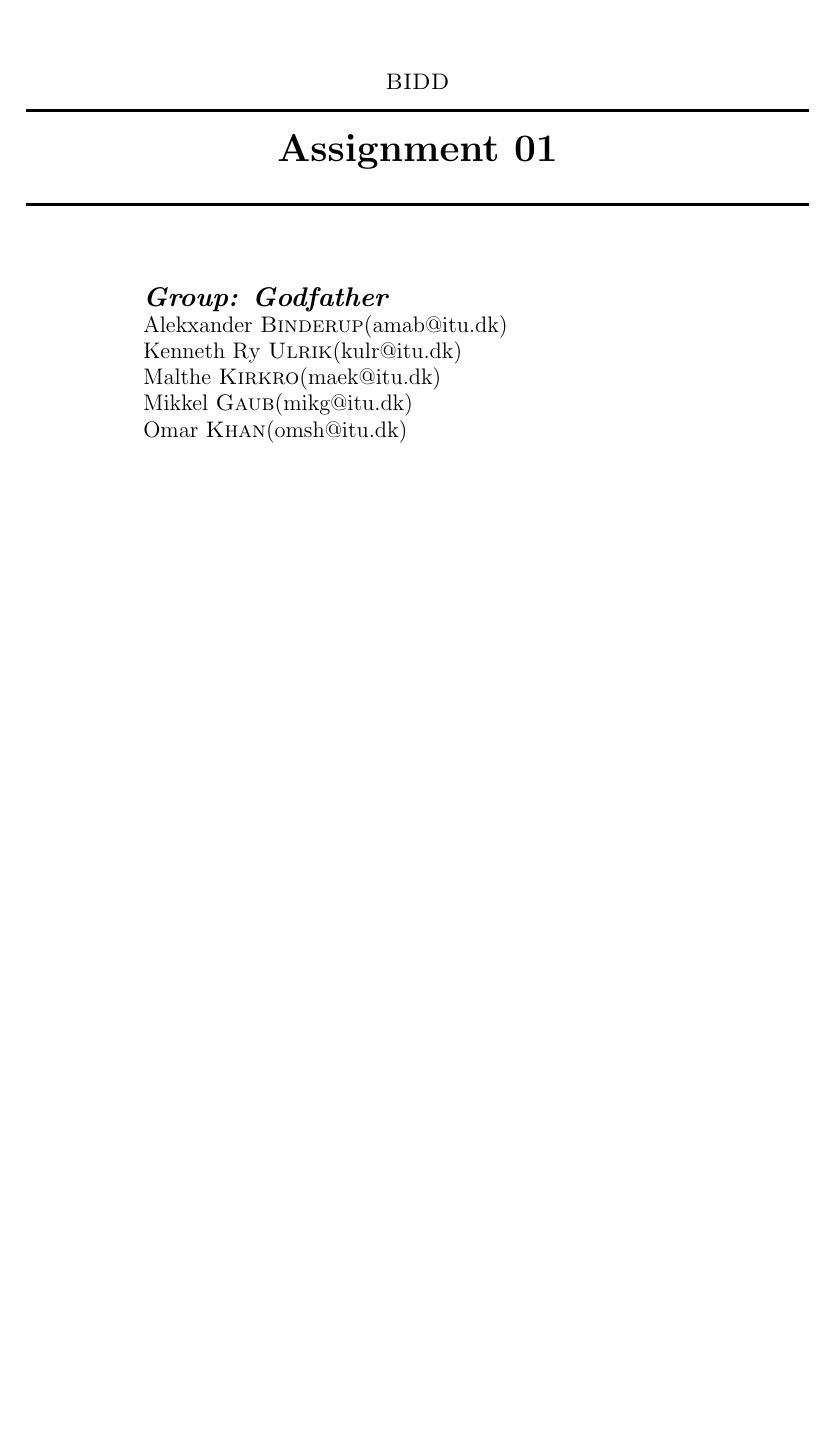
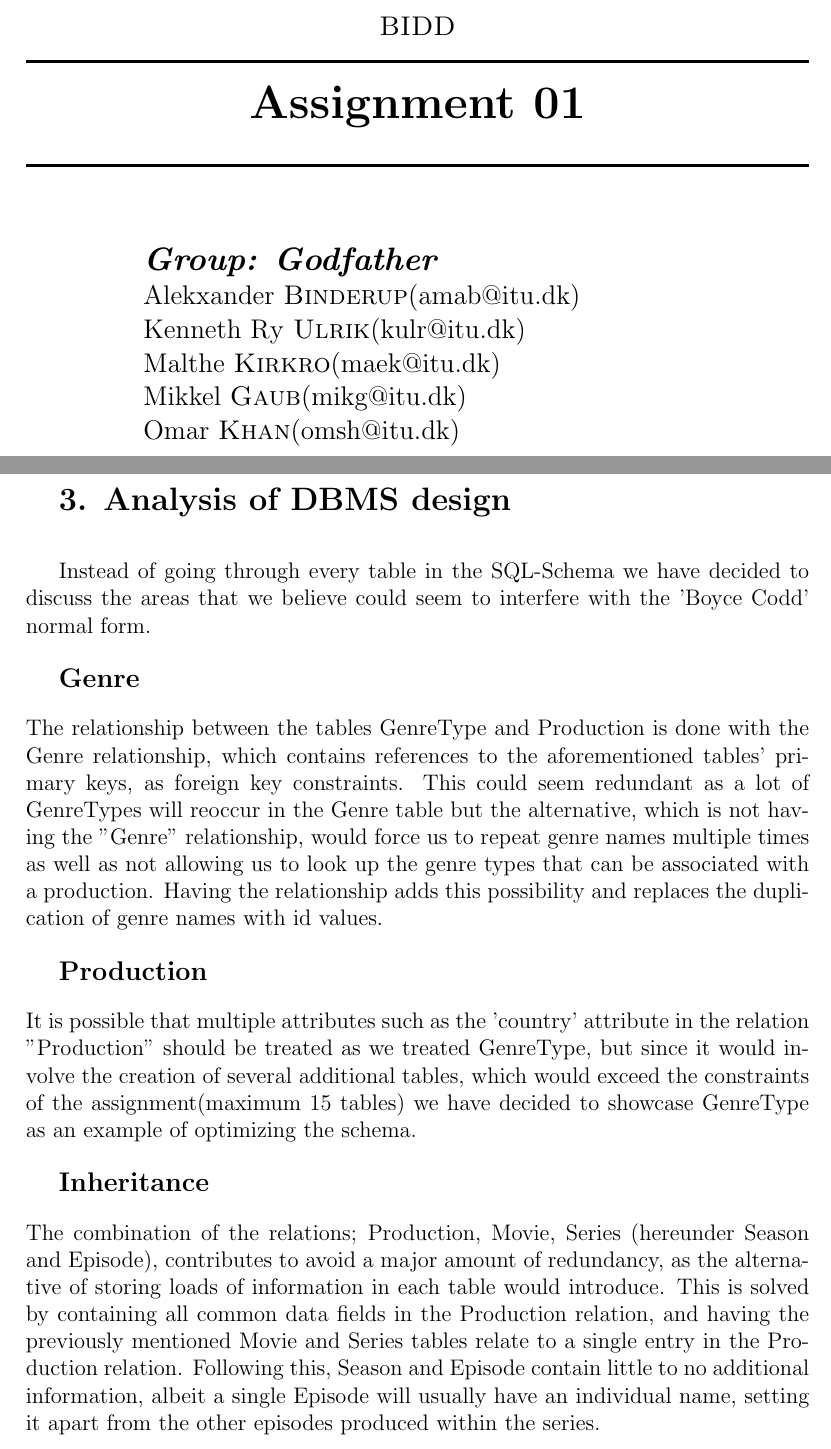
Before and after one commit to Kirluu/BIDD-Gruppe, a LaTeX problem sheet (Assignments/Assignment 1/latex/report.tex, which reads Assignments/Assignment 1/latex/Normalization.tex): part of the page before the commit and two parts of pages 1 and 2 of 2 after it, the two joined at a grey line, cut so that both start at the same text, the shorter picture padded with empty space. Compiled offline with pdfLaTeX.

Commit message:
Normalization done

```diff
--- /dev/null
+++ b/Assignments/Assignment 1/latex/Normalization.tex
@@ -0,0 +1,16 @@
+\Large{\textbf{3. Analysis of DBMS design}}\\
+
+\normalsize
+Instead of going through every table in the SQL-Schema we have decided to discuss the areas that we believe could seem to interfere with the 'Boyce Codd' normal form.\\
+
+\large \textbf{Genre}\\[0.4cm]
+\normalsize
+The relationship between the tables GenreType and Production is done with the Genre relationship, which contains references to the aforementioned tables' primary keys, as foreign key constraints. This could seem redundant as a lot of GenreTypes will reoccur in the Genre table but the alternative, which is not having the "Genre" relationship, would force us to repeat genre names multiple times as well as not allowing us to look up the genre types that can be associated with a production. Having the relationship adds this possibility and replaces the duplication of genre names with id values.\\
+
+\large \textbf{Production}\\[0.4cm]
+\normalsize
+It is possible that multiple attributes such as the 'country' attribute in the relation "Production" should be treated as we treated GenreType, but since it would involve the creation of several additional tables, which would exceed the constraints of the assignment(maximum 15 tables) we have decided to showcase GenreType as an example of optimizing the schema.\\
+
+\large \textbf{Inheritance}\\[0.4cm]
+\normalsize
+The combination of the relations; Production, Movie, Series (hereunder Season and Episode), contributes to avoid a major amount of redundancy, as the alternative of storing loads of information in each table would introduce. This is solved by containing all common data fields in the Production relation, and having the previously mentioned Movie and Series tables relate to a single entry in the Production relation. Following this, Season and Episode contain little to no additional information, albeit a single Episode will usually have an individual name, setting it apart from the other episodes produced within the series.
--- a/Assignments/Assignment 1/latex/report.tex
+++ b/Assignments/Assignment 1/latex/report.tex
@@ -1,4 +1,4 @@
-\documentclass{article}
+\documentclass[12pt]{article}
 \usepackage{graphicx}
 \usepackage[a4paper]{geometry}
 \usepackage{titling}
```
Also changed, not shown: Assignments/Assignment 1/latex/report.pdf, Assignments/Assignment 1/latex/report.tex (4 more changed lines), 2 other files.
